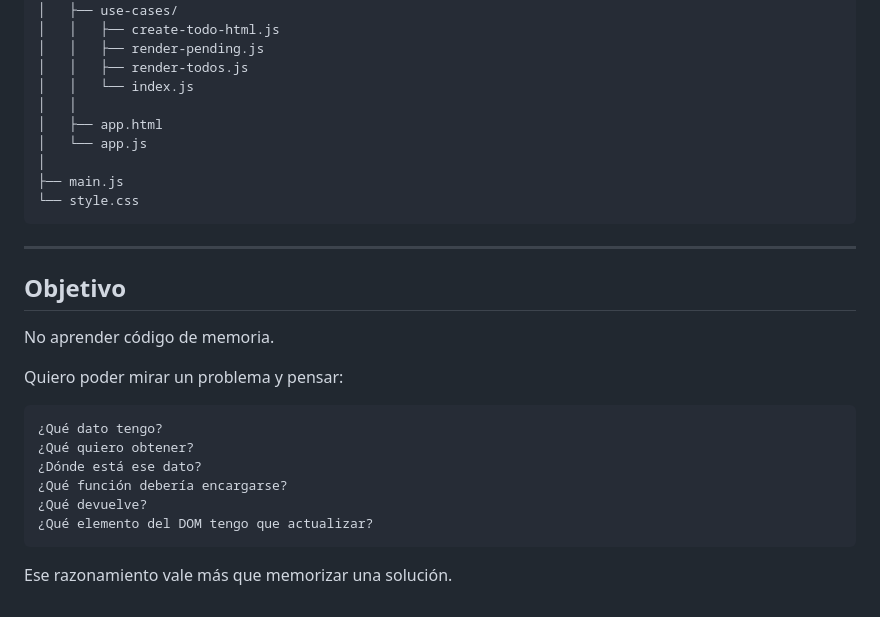
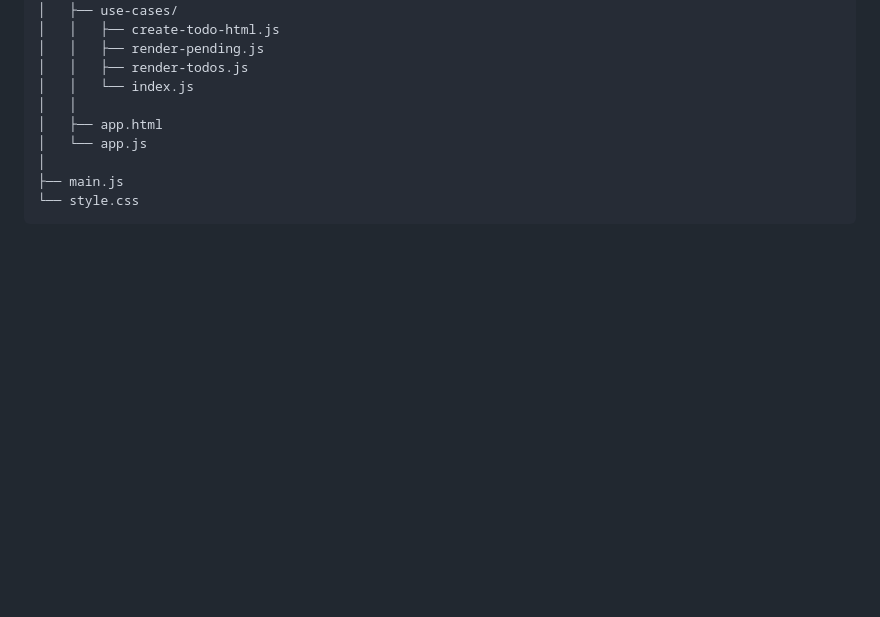
Before and after one commit to msaracho1/TodoProject, a Markdown page: README.md, the part around the change. GitHub-like rendering; blank space fills up the shorter version.

Commit message:
Remove 'Objetivo' section from README
Removed the 'Objetivo' section and related content from README.md.

````diff
--- a/README.md
+++ b/README.md
@@ -1022,22 +1022,3 @@ src/
 ├── main.js
 └── style.css
 ```
-
----
-
-## Objetivo
-
-No aprender código de memoria.
-
-Quiero poder mirar un problema y pensar:
-
-```txt
-¿Qué dato tengo?
-¿Qué quiero obtener?
-¿Dónde está ese dato?
-¿Qué función debería encargarse?
-¿Qué devuelve?
-¿Qué elemento del DOM tengo que actualizar?
-```
-
-Ese razonamiento vale más que memorizar una solución.
````
